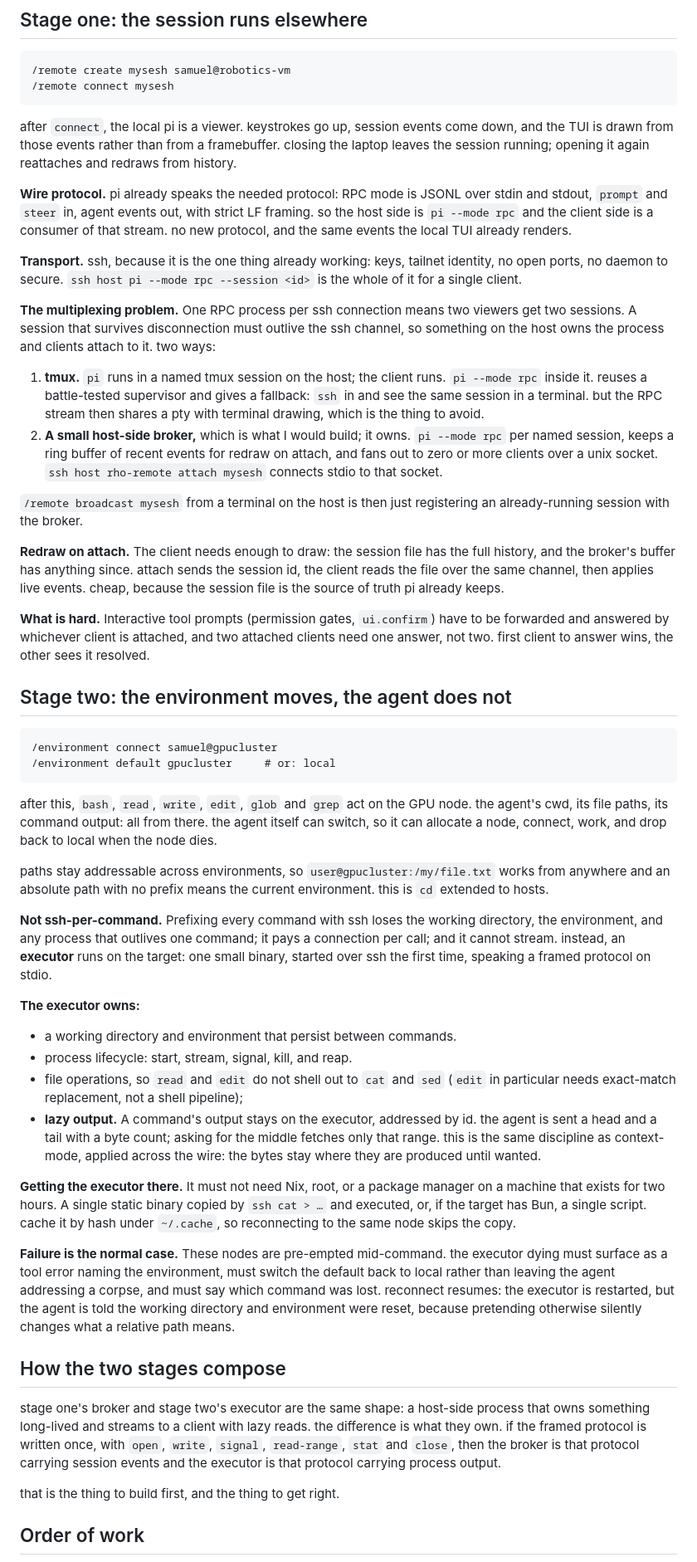
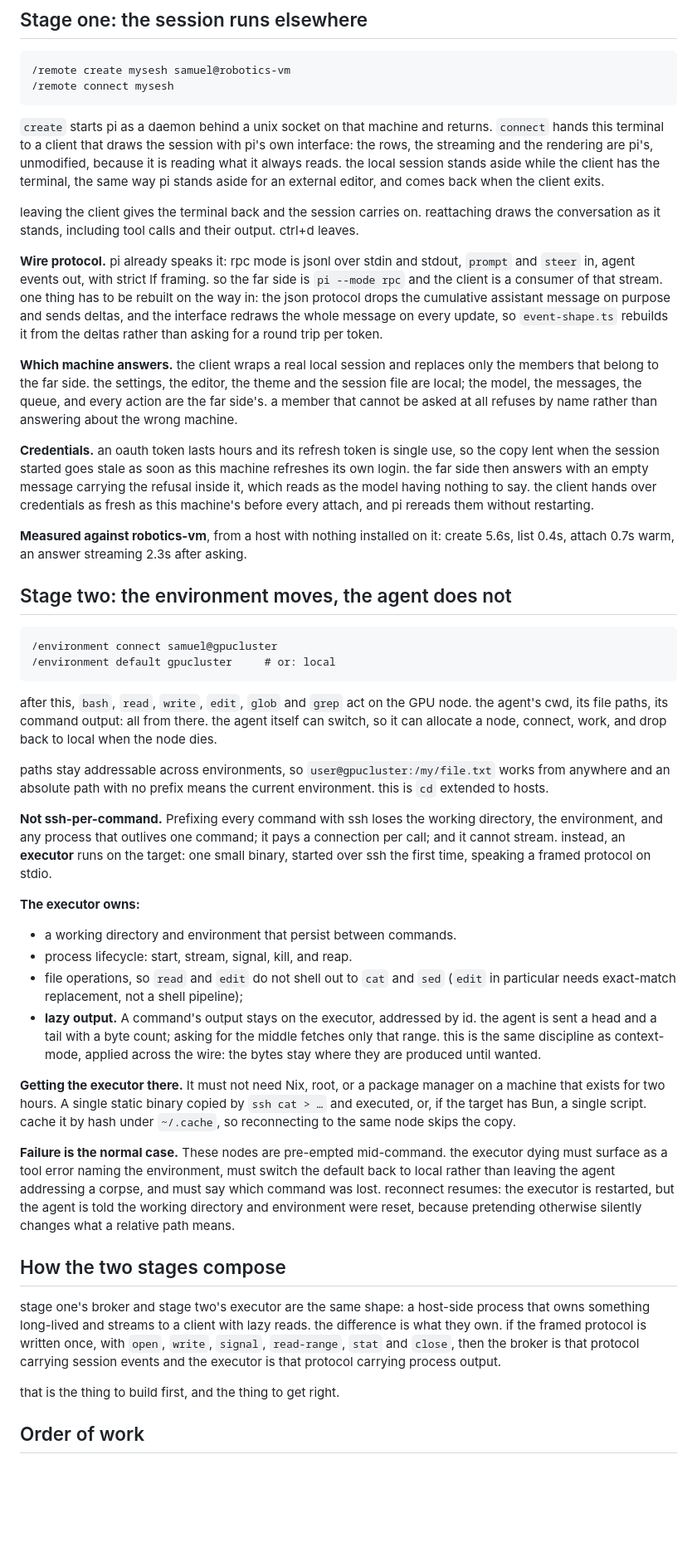
Before and after one commit to Demonstrandum/rho, a Markdown page: docs/remote.md, the part around one of its changes. Shown at 83% size. Rendered like a GitHub page; blank space fills up the shorter version.

Commit message:
Write down how the remote client actually works

````diff
--- a/docs/remote.md
+++ b/docs/remote.md
@@ -18,44 +18,27 @@ nothing valuable is on a machine that disappears.
 /remote connect mysesh
 ```
 
-after `connect`, the local pi is a viewer.
-keystrokes go up, session events come down, and the TUI is drawn from those events rather than from a framebuffer.
-closing the laptop leaves the session running; opening it again reattaches and redraws from history.
+`create` starts pi as a daemon behind a unix socket on that machine and returns.
+`connect` hands this terminal to a client that draws the session with pi's own interface: the rows, the streaming and the rendering are pi's, unmodified, because it is reading what it always reads.
+the local session stands aside while the client has the terminal, the same way pi stands aside for an external editor, and comes back when the client exits.
 
-**Wire protocol.** pi already speaks the needed protocol: RPC mode is JSONL over stdin and stdout, `prompt` and `steer` in, agent events out, with strict LF framing.
-so the host side is `pi --mode rpc` and the client side is a consumer of that stream.
-no new protocol, and the same events the local TUI already renders.
+leaving the client gives the terminal back and the session carries on.
+reattaching draws the conversation as it stands, including tool calls and their output.
+ctrl+d leaves.
 
-**Transport.** ssh, because it is the one thing already working: keys, tailnet identity, no open ports, no daemon to secure.
-`ssh host pi --mode rpc --session
-<id>` is the whole of it for a single client.
+**Wire protocol.** pi already speaks it: rpc mode is jsonl over stdin and stdout, `prompt` and `steer` in, agent events out, with strict lf framing.
+so the far side is `pi --mode rpc` and the client is a consumer of that stream.
+one thing has to be rebuilt on the way in: the json protocol drops the cumulative assistant message on purpose and sends deltas, and the interface redraws the whole message on every update, so `event-shape.ts` rebuilds it from the deltas rather than asking for a round trip per token.
 
-**The multiplexing problem.** One RPC process per ssh connection means two
-viewers get two sessions. A session that survives disconnection must outlive
-the ssh channel, so something on the host owns the process and clients attach
-to it. two ways:
+**Which machine answers.** the client wraps a real local session and replaces only the members that belong to the far side.
+the settings, the editor, the theme and the session file are local; the model, the messages, the queue, and every action are the far side's.
+a member that cannot be asked at all refuses by name rather than answering about the wrong machine.
 
-1. **tmux.** `pi` runs in a named tmux session on the host; the client runs.
-   `pi --mode rpc` inside it. reuses a battle-tested supervisor and gives a
-   fallback: `ssh` in and see the same session in a terminal. but the RPC
-   stream then shares a pty with terminal drawing, which is the thing to avoid.
-2. **A small host-side broker,** which is what I would build; it owns.
-   `pi --mode rpc` per named session, keeps a ring buffer of recent events for
-   redraw on attach, and fans out to zero or more clients over a unix socket.
-   `ssh host rho-remote attach mysesh` connects stdio to that socket.
+**Credentials.** an oauth token lasts hours and its refresh token is single use, so the copy lent when the session started goes stale as soon as this machine refreshes its own login.
+the far side then answers with an empty message carrying the refusal inside it, which reads as the model having nothing to say.
+the client hands over credentials as fresh as this machine's before every attach, and pi rereads them without restarting.
 
-`/remote broadcast mysesh` from a terminal on the host is then just registering
-an already-running session with the broker.
-
-**Redraw on attach.** The client needs enough to draw: the session file has the
-full history, and the broker's buffer has anything since. attach sends the
-session id, the client reads the file over the same channel, then applies live
-events. cheap, because the session file is the source of truth pi already keeps.
-
-**What is hard.** Interactive tool prompts (permission gates, `ui.confirm`)
-have to be forwarded and answered by whichever client is attached, and two
-attached clients need one answer, not two. first client to answer wins, the
-other sees it resolved.
+**Measured against robotics-vm**, from a host with nothing installed on it: create 5.6s, list 0.4s, attach 0.7s warm, an answer streaming 2.3s after asking.
 
 ## Stage two: the environment moves, the agent does not
 
@@ -64,20 +47,15 @@ other sees it resolved.
 /environment default gpucluster     # or: local
 ```
 
-after this, `bash`, `read`, `write`, `edit`, `glob` and `grep` act on the GPU
-node. the agent's cwd, its file paths, its command output: all from there. the
-agent itself can switch, so it can allocate a node, connect, work, and drop
-back to local when the node dies.
+after this, `bash`, `read`, `write`, `edit`, `glob` and `grep` act on the GPU node.
+the agent's cwd, its file paths, its command output: all from there.
+the agent itself can switch, so it can allocate a node, connect, work, and drop back to local when the node dies.
 
-paths stay addressable across environments, so `user@gpucluster:/my/file.txt`
-works from anywhere and an absolute path with no prefix means the current
-environment. this is `cd` extended to hosts.
+paths stay addressable across environments, so `user@gpucluster:/my/file.txt` works from anywhere and an absolute path with no prefix means the current environment.
+this is `cd` extended to hosts.
 
-**Not ssh-per-command.** Prefixing every command with ssh loses the working
-directory, the environment, and any process that outlives one command; it pays
-a connection per call; and it cannot stream. instead, an **executor** runs on
-the target: one small binary, started over ssh the first time, speaking a
-framed protocol on stdio.
+**Not ssh-per-command.** Prefixing every command with ssh loses the working directory, the environment, and any process that outlives one command; it pays a connection per call; and it cannot stream.
+instead, an **executor** runs on the target: one small binary, started over ssh the first time, speaking a framed protocol on stdio.
 
 **The executor owns:**
 
@@ -90,26 +68,19 @@ framed protocol on stdio.
   fetches only that range. this is the same discipline as context-mode, applied
   across the wire: the bytes stay where they are produced until wanted.
 
-**Getting the executor there.** It must not need Nix, root, or a package
-manager on a machine that exists for two hours. A single static binary copied
-by `ssh cat > …` and executed, or, if the target has Bun, a single script. cache
-it by hash under `~/.cache`, so reconnecting to the same node skips the copy.
+**Getting the executor there.** It must not need Nix, root, or a package manager on a machine that exists for two hours.
+A single static binary copied by `ssh cat > …` and executed, or, if the target has Bun, a single script.
+cache it by hash under `~/.cache`, so reconnecting to the same node skips the copy.
 
-**Failure is the normal case.** These nodes are pre-empted mid-command. the
-executor dying must surface as a tool error naming the environment, must switch
-the default back to local rather than leaving the agent addressing a corpse,
-and must say which command was lost. reconnect resumes: the executor is
-restarted, but the agent is told the working directory and environment were
-reset, because pretending otherwise silently changes what a relative path means.
+**Failure is the normal case.** These nodes are pre-empted mid-command.
+the executor dying must surface as a tool error naming the environment, must switch the default back to local rather than leaving the agent addressing a corpse, and must say which command was lost.
+reconnect resumes: the executor is restarted, but the agent is told the working directory and environment were reset, because pretending otherwise silently changes what a relative path means.
 
 ## How the two stages compose
 
-stage one's broker and stage two's executor are the same shape: a host-side
-process that owns something long-lived and streams to a client with lazy reads.
-the difference is what they own. if the framed protocol is written once, with
-`open`, `write`, `signal`, `read-range`, `stat` and `close`, then the broker is
-that protocol carrying session events and the executor is that protocol
-carrying process output.
+stage one's broker and stage two's executor are the same shape: a host-side process that owns something long-lived and streams to a client with lazy reads.
+the difference is what they own.
+if the framed protocol is written once, with `open`, `write`, `signal`, `read-range`, `stat` and `close`, then the broker is that protocol carrying session events and the executor is that protocol carrying process output.
 
 that is the thing to build first, and the thing to get right.
 
````
Also changed, not shown: other parts of docs/remote.md (+1 -2 lines).
